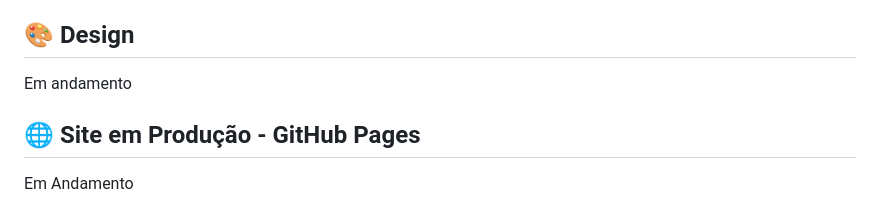
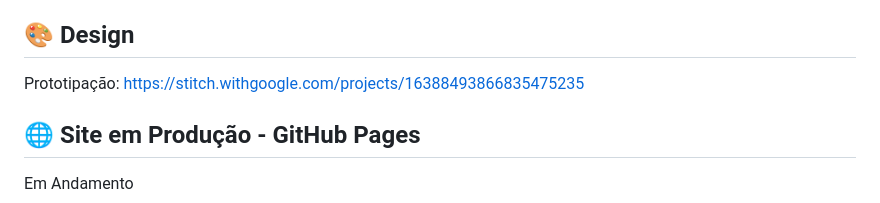
Before and after one commit to guibndz/spend-wise, a Markdown page: README.md, the part around the change. Drawn GitHub-style.

Commit message:
Update design section with prototyping link

```diff
--- a/README.md
+++ b/README.md
@@ -10,7 +10,7 @@ Em andamento
 
 ## 🎨 Design
 
-Em andamento
+Prototipação: https://stitch.withgoogle.com/projects/16388493866835475235
 
 ## 🌐 Site em Produção - GitHub Pages
 
```
